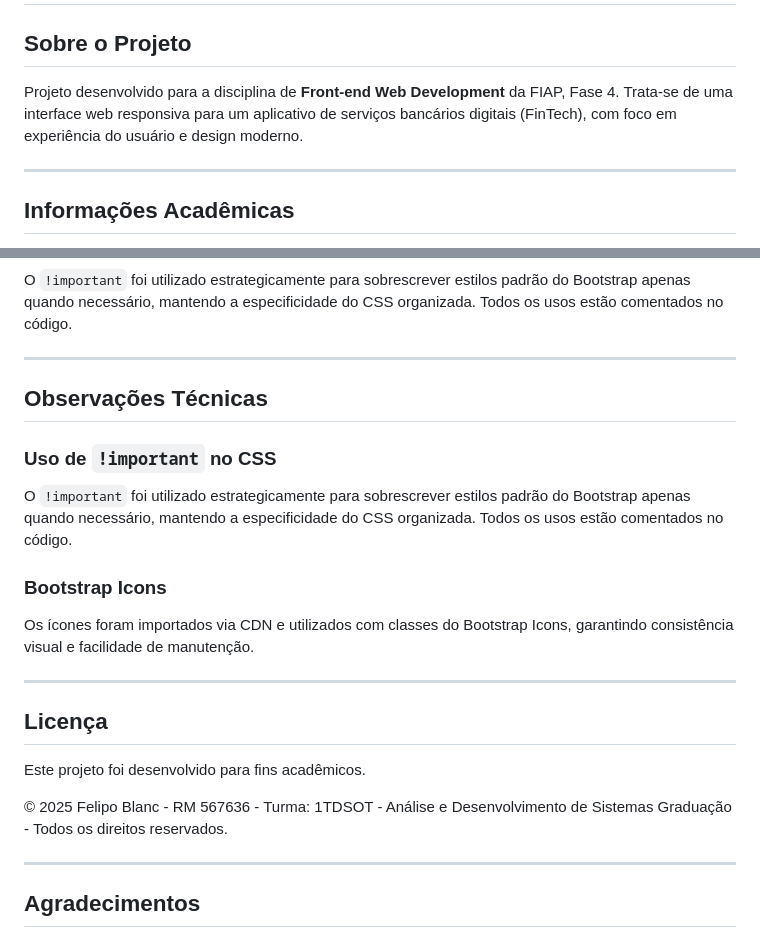
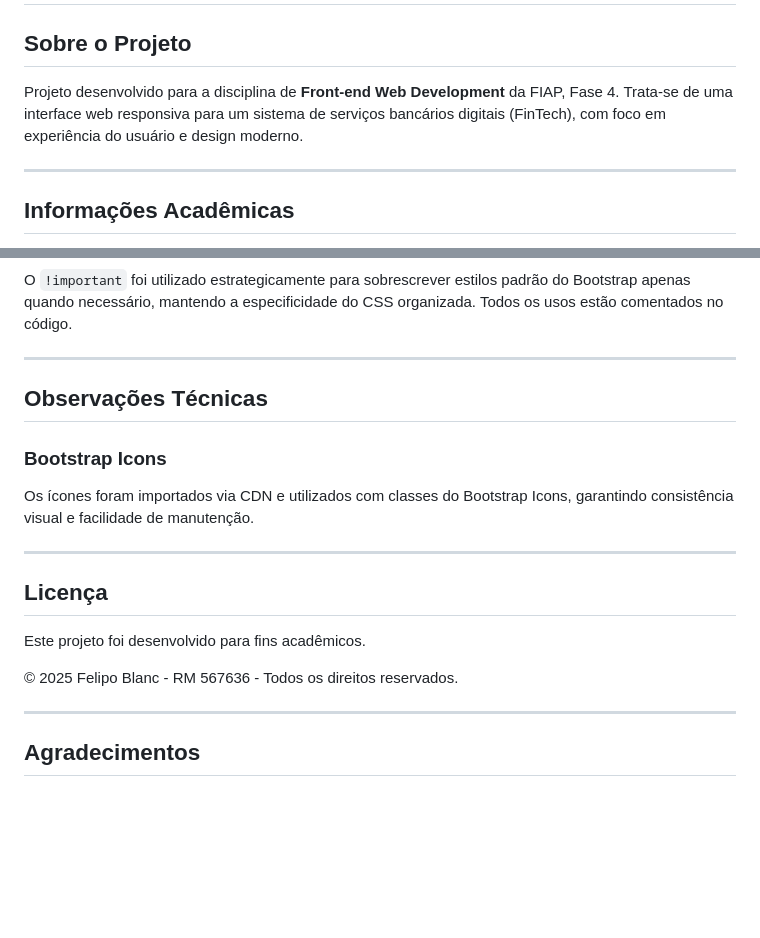
Before and after one commit to FelipoB/fiap-fintech, a Markdown page: README.md, 2 parts joined by grey strips. Drawn GitHub-style; blank space fills up the shorter version.

Commit message:
ajuste no Readme

```diff
--- a/README.md
+++ b/README.md
@@ -2,7 +2,7 @@
 
 ## Sobre o Projeto
 
-Projeto desenvolvido para a disciplina de **Front-end Web Development** da FIAP, Fase 4. Trata-se de uma interface web responsiva para um aplicativo de serviços bancários digitais (FinTech), com foco em experiência do usuário e design moderno.
+Projeto desenvolvido para a disciplina de **Front-end Web Development** da FIAP, Fase 4. Trata-se de uma interface web responsiva para um sistema de serviços bancários digitais (FinTech), com foco em experiência do usuário e design moderno.
 
 ---
 
@@ -155,9 +155,6 @@ Todos os usos estão comentados no código.
 
 ## Observações Técnicas
 
-### Uso de `!important` no CSS
-O `!important` foi utilizado estrategicamente para sobrescrever estilos padrão do Bootstrap apenas quando necessário, mantendo a especificidade do CSS organizada. Todos os usos estão comentados no código.
-
 ### Bootstrap Icons
 Os ícones foram importados via CDN e utilizados com classes do Bootstrap Icons, garantindo consistência visual e facilidade de manutenção.
 
@@ -167,8 +164,7 @@ Os ícones foram importados via CDN e utilizados com classes do Bootstrap Icons,
 
 Este projeto foi desenvolvido para fins acadêmicos.
 
-© 2025 Felipo Blanc - RM 567636 - Turma: 1TDSOT - Análise e Desenvolvimento de Sistemas
-Graduação - Todos os direitos reservados.
+© 2025 Felipo Blanc - RM 567636 - Todos os direitos reservados.
 
 ---
 
```
